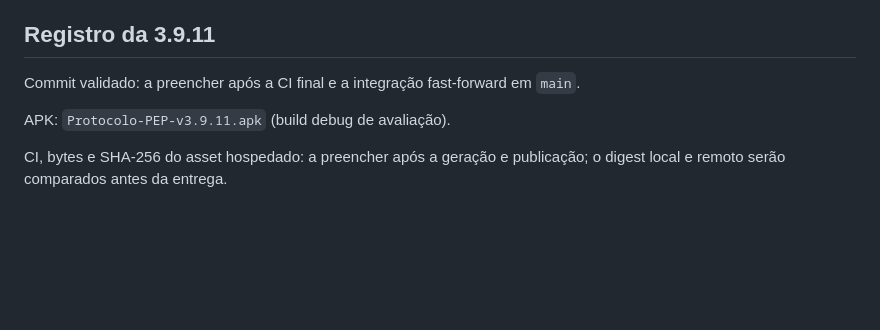
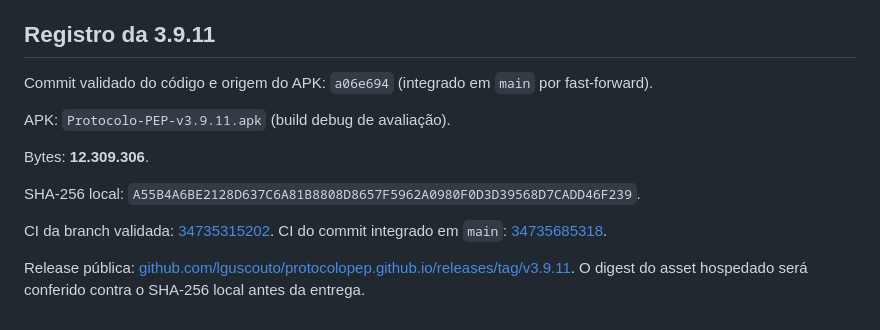
Before and after one commit to lguscouto/protocolopep.github.io, a Markdown page: docs/UX-4-0-IMPLEMENTATION.md, the part around the change. Drawn GitHub-style; blank space fills up the shorter version.

Commit message:
docs(release): registrar evidencias finais do APK 3.9.11

```diff
--- a/docs/UX-4-0-IMPLEMENTATION.md
+++ b/docs/UX-4-0-IMPLEMENTATION.md
@@ -77,8 +77,14 @@ Este roteiro fica documentado para uma rodada futura e não é gate da 3.9.11: i
 
 ## Registro da 3.9.11
 
-Commit validado: a preencher após a CI final e a integração fast-forward em `main`.
+Commit validado do código e origem do APK: `a06e694` (integrado em `main` por fast-forward).
 
 APK: `Protocolo-PEP-v3.9.11.apk` (build debug de avaliação).
 
-CI, bytes e SHA-256 do asset hospedado: a preencher após a geração e publicação; o digest local e remoto serão comparados antes da entrega.
+Bytes: **12.309.306**.
+
+SHA-256 local: `A55B4A6BE2128D637C6A81B8808D8657F5962A0980F0D3D39568D7CADD46F239`.
+
+CI da branch validada: [34735315202](https://github.com/lguscouto/protocolopep.github.io/actions/runs/34735315202). CI do commit integrado em `main`: [34735685318](https://github.com/lguscouto/protocolopep.github.io/actions/runs/34735685318).
+
+Release pública: [github.com/lguscouto/protocolopep.github.io/releases/tag/v3.9.11](https://github.com/lguscouto/protocolopep.github.io/releases/tag/v3.9.11). O digest do asset hospedado será conferido contra o SHA-256 local antes da entrega.
```
